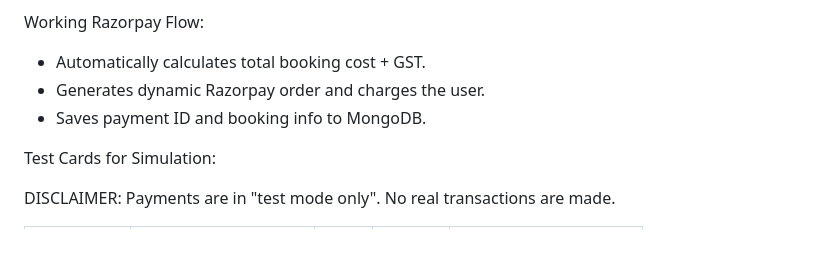
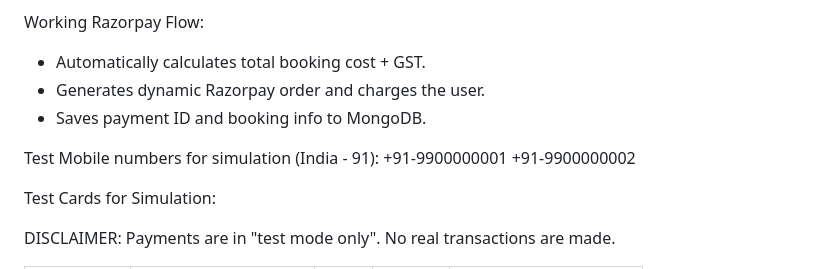
Before and after one commit to Skate-16/Easy-Stay, a Markdown page: README.md, the part around one of its changes. Drawn GitHub-style; blank space fills up the shorter version.

```diff
--- a/README.md
+++ b/README.md
@@ -55,6 +55,10 @@ Working Razorpay Flow:
    - Generates dynamic Razorpay order and charges the user.
    - Saves payment ID and booking info to MongoDB.
 
+Test Mobile numbers for simulation (India - 91):
++91-9900000001
++91-9900000002
+
 Test Cards for Simulation:
 
 DISCLAIMER: Payments are in "test mode only". No real transactions are made.
```
Also changed, not shown: other parts of README.md (+1 -1 lines).
